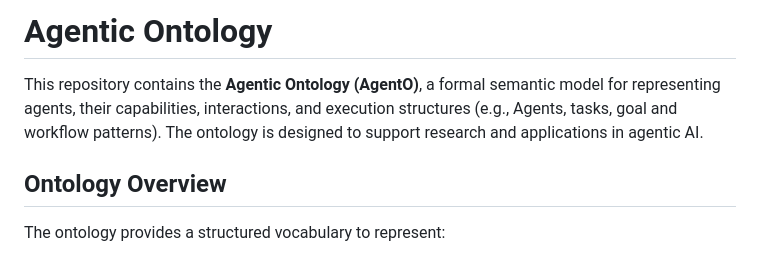
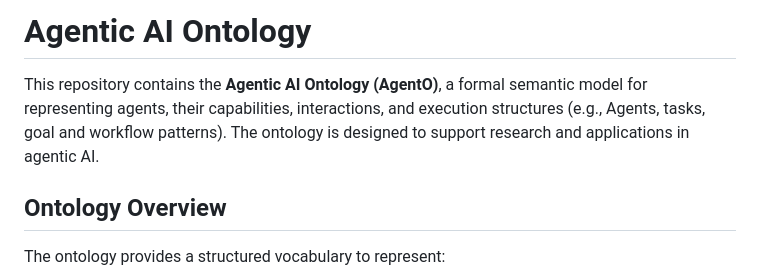
Before and after one commit to agentic-patterns/agentic-ai-onto, a Markdown page: README.md, the part around the change. Rendered like a GitHub page.

Commit message:
update title

```diff
--- a/README.md
+++ b/README.md
@@ -1,6 +1,6 @@
-# Agentic Ontology
+# Agentic AI Ontology
 
-This repository contains the **Agentic Ontology (AgentO)**, a formal semantic model for representing agents, their capabilities, interactions, and execution structures (e.g., Agents, tasks, goal  and workflow patterns). The ontology is designed to support research and applications in agentic AI.
+This repository contains the **Agentic AI Ontology (AgentO)**, a formal semantic model for representing agents, their capabilities, interactions, and execution structures (e.g., Agents, tasks, goal  and workflow patterns). The ontology is designed to support research and applications in agentic AI.
 
 ## Ontology Overview
 
```
